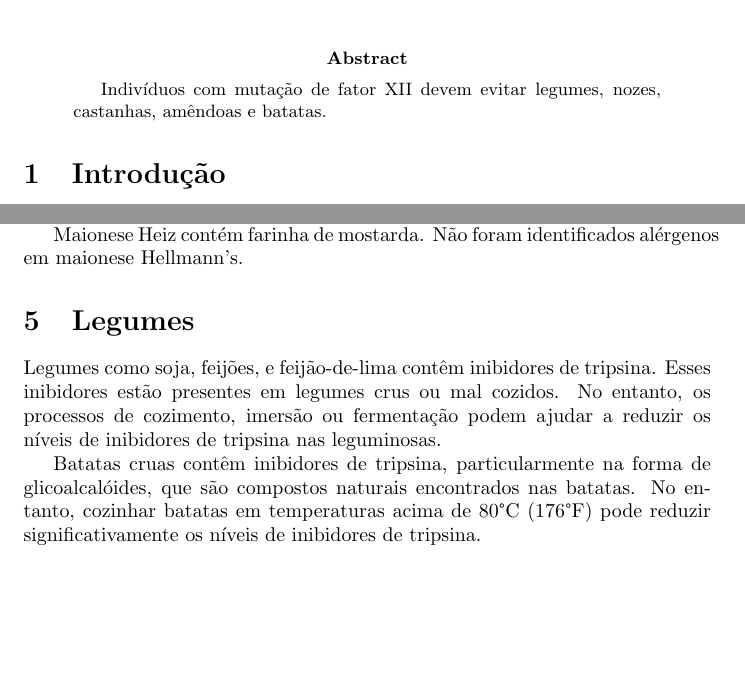
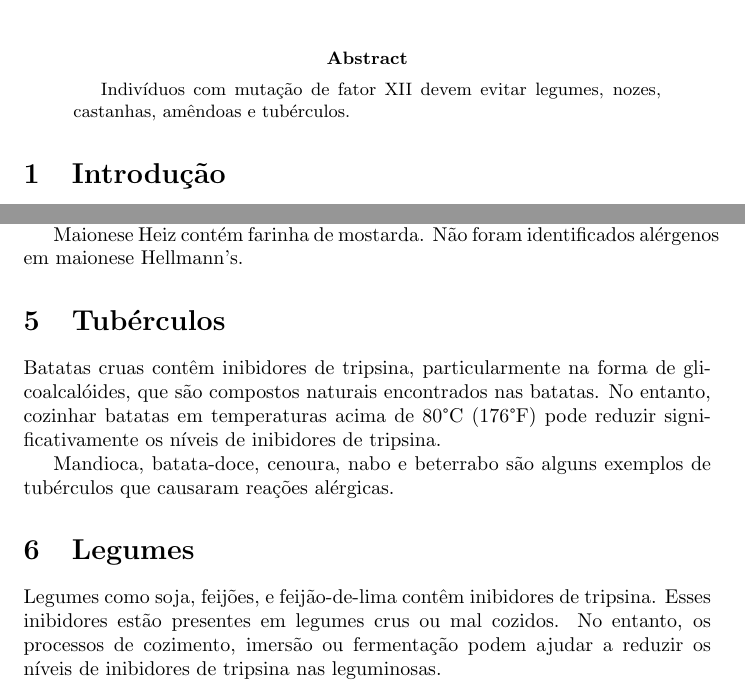
Before and after one commit to ativarsoft/factorxiibrazilpaper, a LaTeX paper (factorxiibrazil.tex): two parts of pages 1 and 2 of 3, joined at a grey line, cut so that both start at the same text, the shorter picture padded with empty space. Compiled offline with pdfLaTeX.

Commit message:
Created a section for tubers
Signed-off-by: Mateus de Lima Oliveira <mateus@ativarsoft.com>

```diff
--- a/factorxiibrazil.tex
+++ b/factorxiibrazil.tex
@@ -7,7 +7,7 @@
 
 \begin{abstract}
 Indivíduos com mutação de fator XII devem evitar
-legumes, nozes, castanhas, amêndoas e batatas.
+legumes, nozes, castanhas, amêndoas e tubérculos.
 \end{abstract}
 
 \section{Introdução}
@@ -61,13 +61,18 @@ Refrigerantes de guaraná contém sementes de guaraná.
 Maionese Heiz contém farinha de mostarda.
 Não foram identificados alérgenos em maionese Hellmann's.
 
+\section{Tubérculos}
+
+Batatas cruas contêm inibidores de tripsina, particularmente na forma de glicoalcalóides, que são compostos naturais encontrados nas batatas. No entanto, cozinhar batatas em temperaturas acima de 80°C (176°F) pode reduzir significativamente os níveis de inibidores de tripsina.
+
+Mandioca, batata-doce, cenoura, nabo e beterrabo são alguns exemplos de
+tubérculos que causaram reações alérgicas.
+
 \section{Legumes}
 
 Legumes como soja, feijões, e feijão-de-lima contêm inibidores de tripsina.
 Esses inibidores estão presentes em legumes crus ou mal cozidos.
 No entanto, os processos de cozimento, imersão ou fermentação podem ajudar a reduzir os níveis de inibidores de tripsina nas leguminosas.
-
-Batatas cruas contêm inibidores de tripsina, particularmente na forma de glicoalcalóides, que são compostos naturais encontrados nas batatas. No entanto, cozinhar batatas em temperaturas acima de 80°C (176°F) pode reduzir significativamente os níveis de inibidores de tripsina.
 
 \section{Milho}
 
```
Also changed, not shown: factorxiibrazil.pdf.
